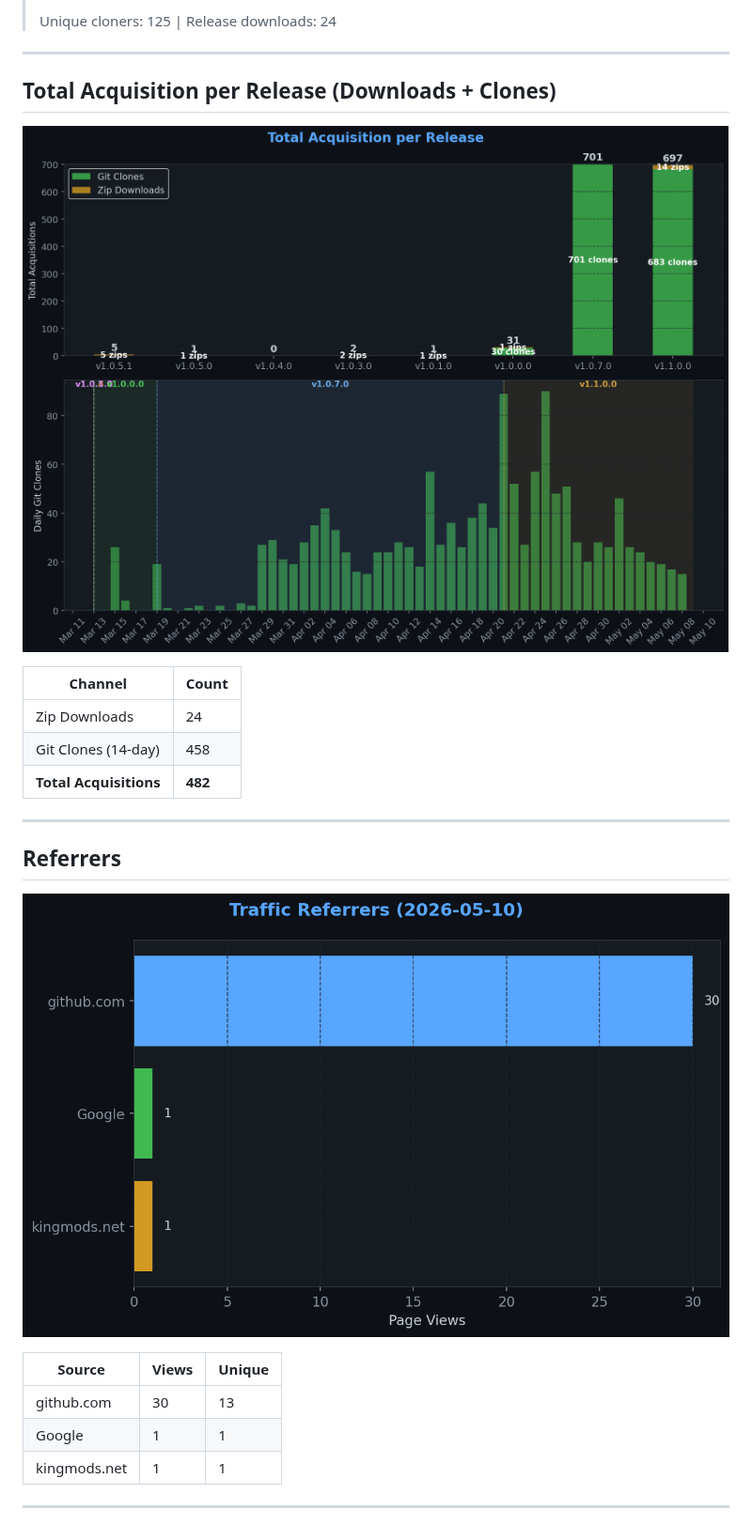
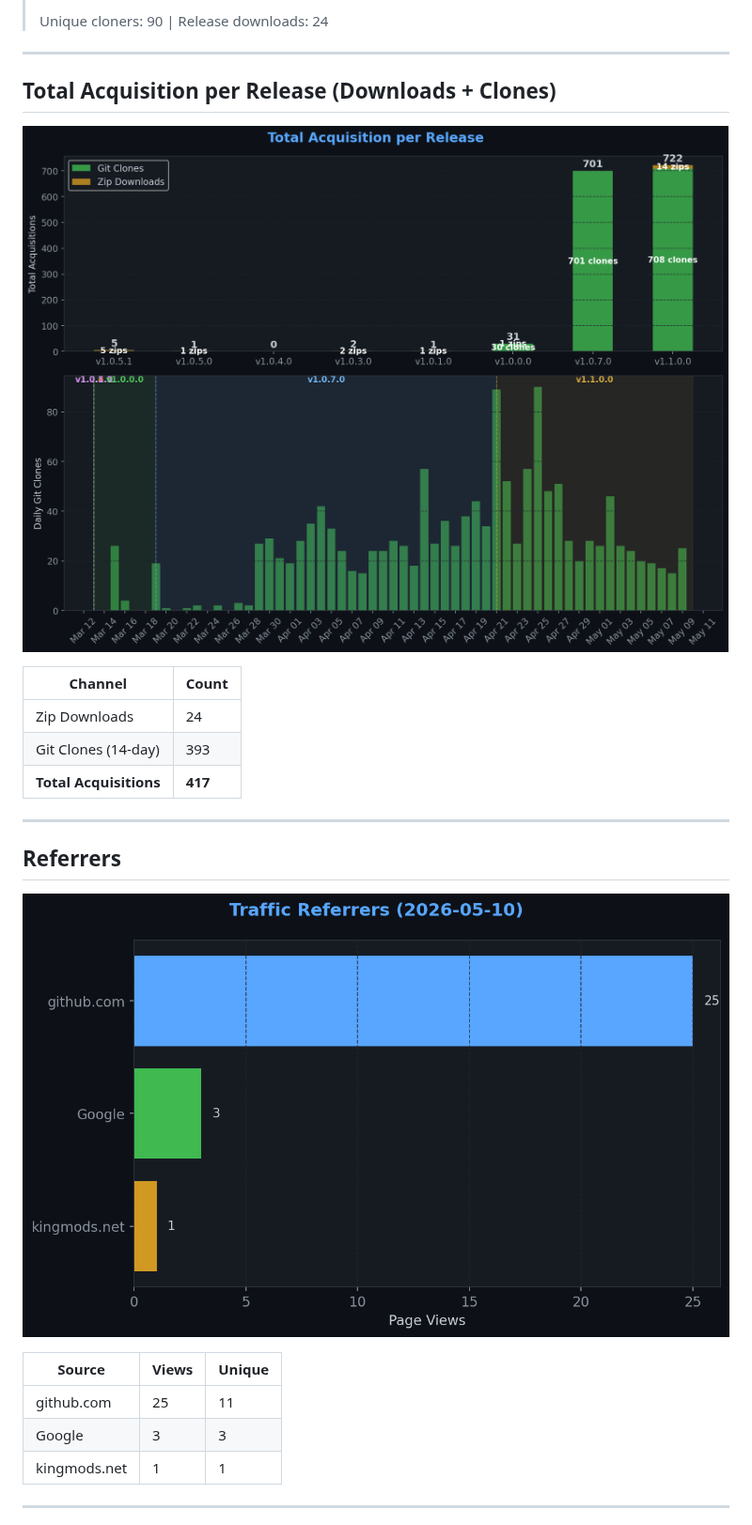
Before and after one commit to TheCodingDad-TisonK/FS25_CustomTriggerCreator, a Markdown page: .github/traffic/SUMMARY.md, the part around one of its changes. Shown at 94% size. GitHub-like rendering; pictures changed too: .github/traffic/charts/downloads.png, .github/traffic/charts/referrers.png.

```diff
--- a/.github/traffic/SUMMARY.md
+++ b/.github/traffic/SUMMARY.md
@@ -34,5 +34,5 @@
 >
-> Unique cloners: 125 | Release downloads: 24
+> Unique cloners: 90 | Release downloads: 24
 
 ---
 
@@ -43,8 +43,8 @@
 | Channel | Count |
 |---------|-------|
 | Zip Downloads | 24 |
-| Git Clones (14-day) | 458 |
-| **Total Acquisitions** | **482** |
+| Git Clones (14-day) | 393 |
+| **Total Acquisitions** | **417** |
 
 ---
 
@@ -54,8 +54,8 @@
 
 | Source | Views | Unique |
 |--------|-------|--------|
-| github.com | 30 | 13 |
-| Google | 1 | 1 |
+| github.com | 25 | 11 |
+| Google | 3 | 3 |
 | kingmods.net | 1 | 1 |
 
 ---
```
Also changed, not shown: other parts of .github/traffic/SUMMARY.md (+8 -8 lines), .github/traffic/charts/conversion.png, .github/traffic/charts/engagement.png, .github/traffic/charts/views_clones.png, 4 other files.
